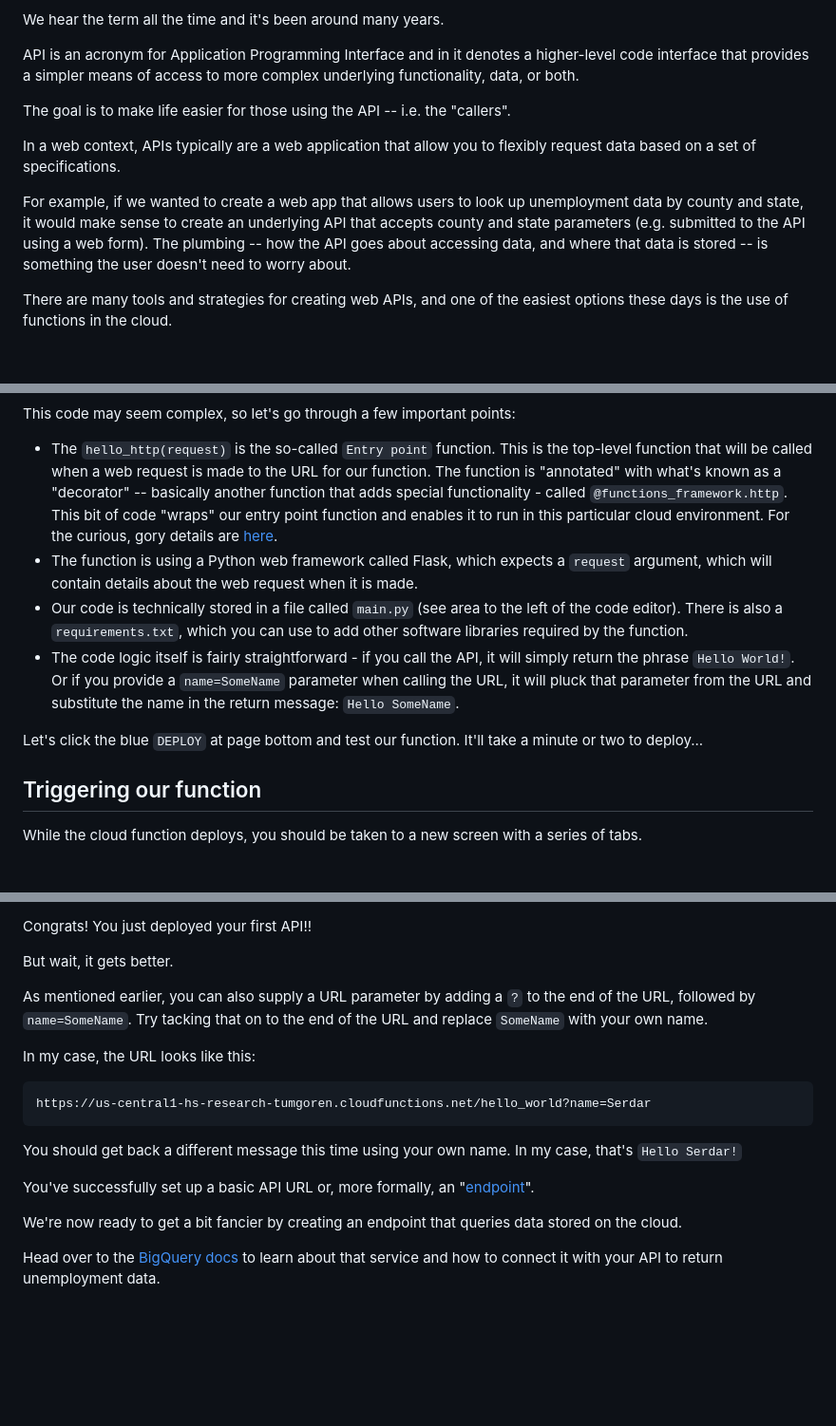
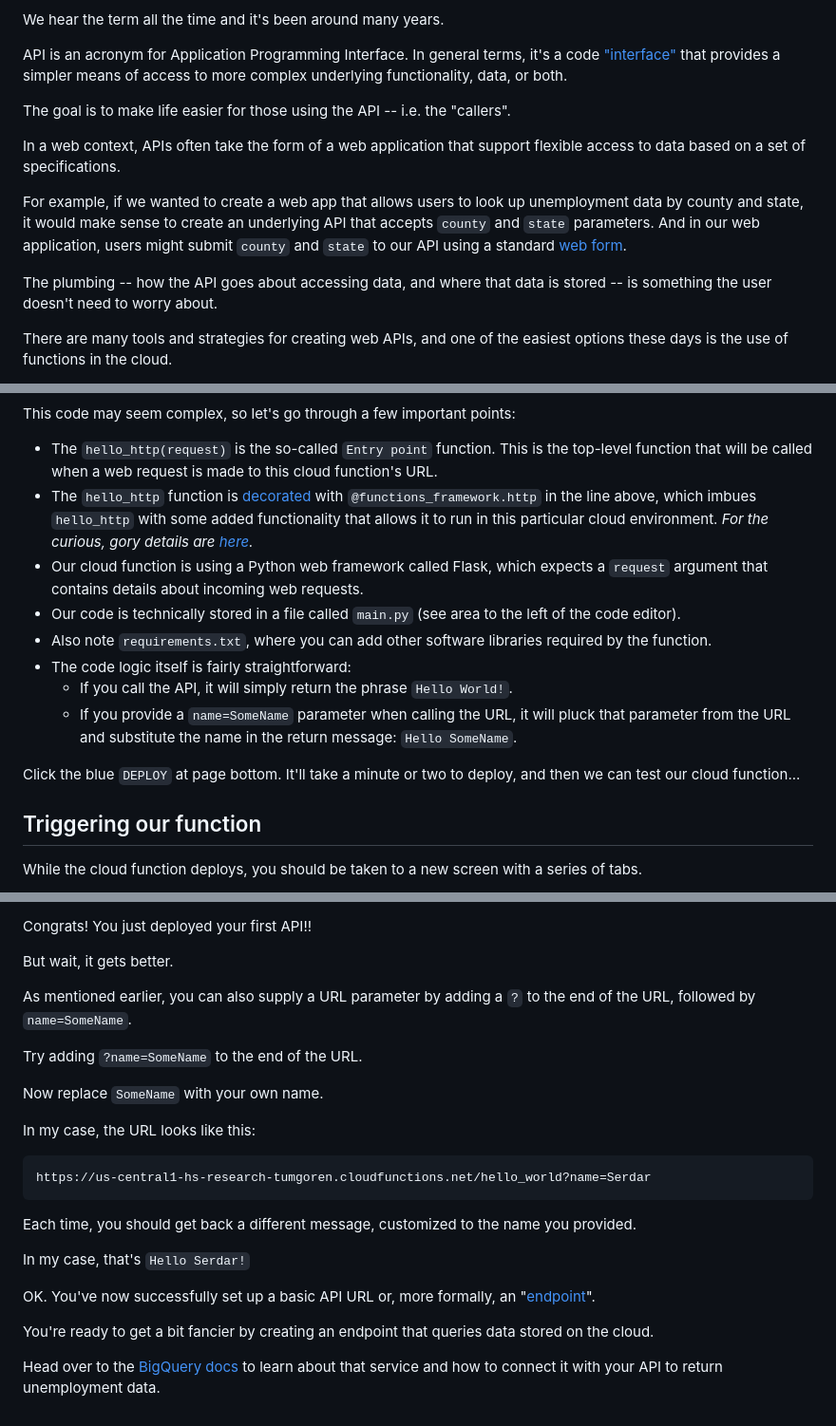
Before and after one commit to zstumgoren/bls-api, a Markdown page: docs/api_hello_world.md, 3 parts joined by grey strips. Shown: that part at 95% size. GitHub-like rendering; blank space fills up the shorter version.

Commit message:
update api_hello_world

````diff
--- a/docs/api_hello_world.md
+++ b/docs/api_hello_world.md
@@ -4,13 +4,15 @@ First off, what the heck is an API?
 
 We hear the term all the time and it's been around many years.
 
-API is an acronym for Application Programming Interface and in it denotes a higher-level code interface that provides a simpler means of access to more complex underlying functionality, data, or both.
+API is an acronym for Application Programming Interface. In general terms, it's a code ["interface"](https://en.wikipedia.org/wiki/Interface_(computing)) that provides a simpler means of access to more complex underlying functionality, data, or both.
 
 The goal is to make life easier for those using the API -- i.e. the "callers".
 
-In a web context, APIs typically are a web application that allow you to flexibly request data based on a set of specifications.
+In a web context, APIs often take the form of a web application that support flexible access to data based on a set of specifications.
 
-For example, if we wanted to create a web app that allows users to look up unemployment data by county and state, it would make sense to create an underlying API that accepts county and state parameters (e.g. submitted to the API using a web form). The plumbing -- how the API goes about accessing data, and where that data is stored -- is something the user doesn't need to worry about.
+For example, if we wanted to create a web app that allows users to look up unemployment data by county and state, it would make sense to create an underlying API that accepts `county` and `state` parameters. And in our web application, users might submit `county` and `state` to our API using a standard [web form](https://en.wikipedia.org/wiki/HTML_form).
+
+The plumbing -- how the API goes about accessing data, and where that data is stored -- is something the user doesn't need to worry about.
 
 There are many tools and strategies for creating web APIs, and one of the easiest options these days is the use of functions in the cloud.
 
@@ -68,12 +72,16 @@ It provides a handy little `hello_http` function for us.
 
 This code may seem complex, so let's go through a few important points:
 
-- The `hello_http(request)` is the so-called `Entry point` function. This is the top-level function that will be called when a web request is made to the URL for our function. The function is "annotated" with what's known as a "decorator" -- basically another function that adds special functionality - called `@functions_framework.http`. This bit of code "wraps" our entry point function and enables it to run in this particular cloud environment. For the curious, gory details are [here](https://github.com/GoogleCloudPlatform/functions-framework-python).
-- The function is using a Python web framework called Flask, which expects a `request` argument, which will contain details about the web request when it is made.
-- Our code is technically stored in a file called `main.py` (see area to the left of the code editor). There is also a `requirements.txt`, which you can use to add other software libraries required by the function.
-- The code logic itself is fairly straightforward - if you call the API, it will simply return the phrase `Hello World!`. Or if you provide a `name=SomeName` parameter when calling the URL, it will pluck that parameter from the URL and substitute the name in the return message: `Hello SomeName`.
+- The `hello_http(request)` is the so-called `Entry point` function. This is the top-level function that will be called when a web request is made to this cloud function's URL.
+- The `hello_http` function is [decorated](https://en.wikipedia.org/wiki/Decorator_pattern) with  `@functions_framework.http` in the line above, which imbues `hello_http` with some added functionality that allows it to run in this particular cloud environment. _For the curious, gory details are [here](https://github.com/GoogleCloudPlatform/functions-framework-python)._
+- Our cloud function is using a Python web framework called Flask, which expects a `request` argument that contains details about incoming web requests.
+- Our code is technically stored in a file called `main.py` (see area to the left of the code editor).
+- Also note `requirements.txt`, where you can add other software libraries required by the function.
+- The code logic itself is fairly straightforward:
+  - If you call the API, it will simply return the phrase `Hello World!`.
+  - If you provide a `name=SomeName` parameter when calling the URL, it will pluck that parameter from the URL and substitute the name in the return message: `Hello SomeName`.
 
-Let's click the blue `DEPLOY` at page bottom and test our function. It'll take a minute or two to deploy...
+Click the blue `DEPLOY` at page bottom. It'll take a minute or two to deploy, and then we can test our cloud function...
 
 ## Triggering our function
 
@@ -91,7 +99,11 @@ Congrats! You just deployed your first API!!
 
 But wait, it gets better.
 
-As mentioned earlier, you can also supply a URL parameter by adding a `?` to the end of the URL, followed by `name=SomeName`. Try tacking that on to the end of the URL and replace `SomeName` with your own name.
+As mentioned earlier, you can also supply a URL parameter by adding a `?` to the end of the URL, followed by `name=SomeName`.
+
+Try adding `?name=SomeName` to the end of the URL.
+
+Now replace `SomeName` with your own name.
 
 In my case, the URL looks like this:
 
@@ -99,10 +111,12 @@ In my case, the URL looks like this:
 https://us-central1-hs-research-tumgoren.cloudfunctions.net/hello_world?name=Serdar
 ```
 
-You should get back a different message this time using your own name. In my case, that's `Hello Serdar!`
+Each time, you should get back a different message, customized to the name you provided.
 
-You've successfully set up a basic API URL or, more formally, an "[endpoint](https://en.wikipedia.org/wiki/Web_API#Endpoints)".
+In my case, that's `Hello Serdar!`
 
-We're now ready to get a bit fancier by creating an endpoint that queries data stored on the cloud.
+OK. You've now successfully set up a basic API URL or, more formally, an "[endpoint](https://en.wikipedia.org/wiki/Web_API#Endpoints)".
+
+You're ready to get a bit fancier by creating an endpoint that queries data stored on the cloud.
 
 Head over to the [BigQuery docs](bigquery.md) to learn about that service and how to connect it with your API to return unemployment data.
````
Also changed, not shown: other parts of docs/api_hello_world.md (+8 -6 lines).
